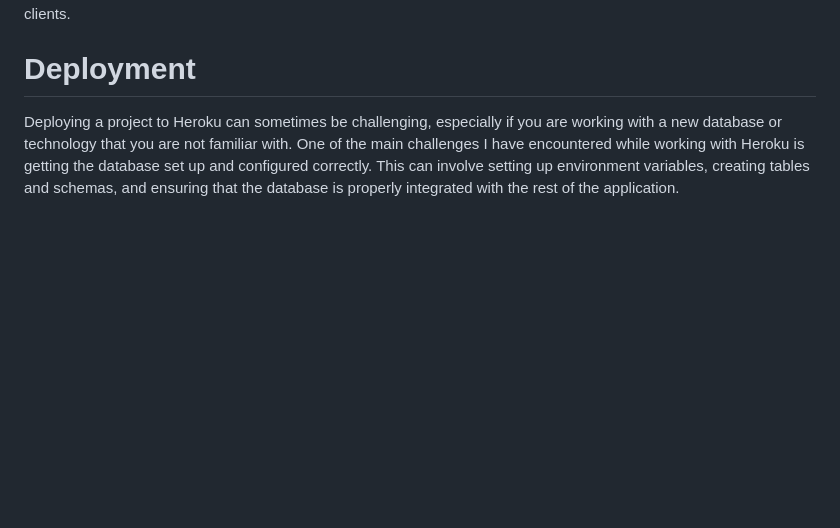
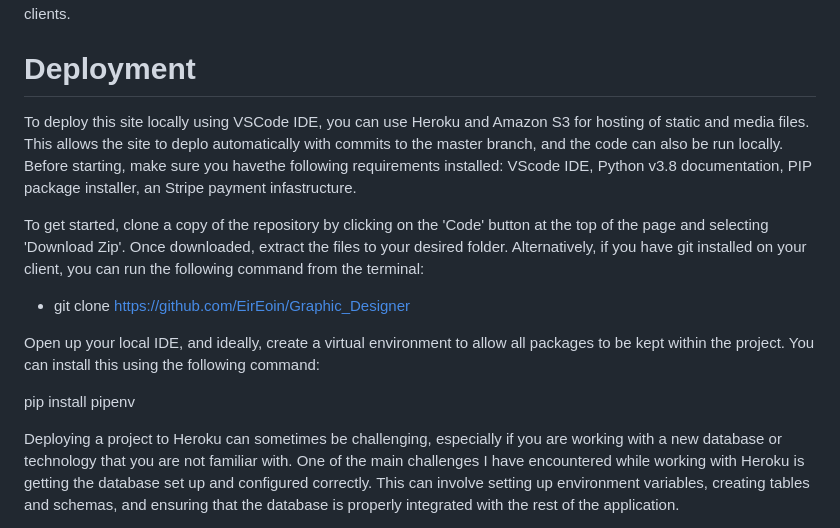
Before and after one commit to EirEoin/Graphic-Designer, a Markdown page: README.md, the part around the change. GitHub-like rendering; blank space fills up the shorter version.

Commit message:
added to readme telling you about deployment

```diff
--- a/README.md
+++ b/README.md
@@ -181,6 +181,17 @@ As a developer, I know how important it is to run tests and ensure that my HTML,
 
 # Deployment
 
+To deploy this site locally using VSCode IDE, you can use Heroku and Amazon S3 for hosting of static and media files. This allows the site to deplo automatically with commits to the master branch, and the code can also be run locally. Before starting, make sure you havethe following requirements installed: VScode IDE, Python v3.8 documentation, PIP package installer, an Stripe payment infastructure.
+
+To get started, clone a copy of the repository by clicking on the 'Code' button at the top of the page and selecting 'Download Zip'. Once downloaded, extract the files to your desired folder. Alternatively, if you have git installed on your client, you can run the following command from the terminal:
+
+* git clone https://github.com/EirEoin/Graphic_Designer
+
+Open up your local IDE, and ideally, create a virtual environment to allow all packages to be kept within the project. You can install this using the following command:
+
+pip install pipenv
+
+
 Deploying a project to Heroku can sometimes be challenging, especially if you are working with a new database or technology that you are not familiar with. One of the main challenges I have encountered while working with Heroku is getting the database set up and configured correctly. This can involve setting up environment variables, creating tables and schemas, and ensuring that the database is properly integrated with the rest of the application.
 
 Another challenge I have faced while working with Heroku is dealing with error messages and debugging issues that can arise during the deployment process. This can be especially frustrating if the error messages are unclear or not specific enough to pinpoint the source of the problem. In these cases, it can be helpful to check the logs, do some research online, or ask for help from friends or online communities.
```
